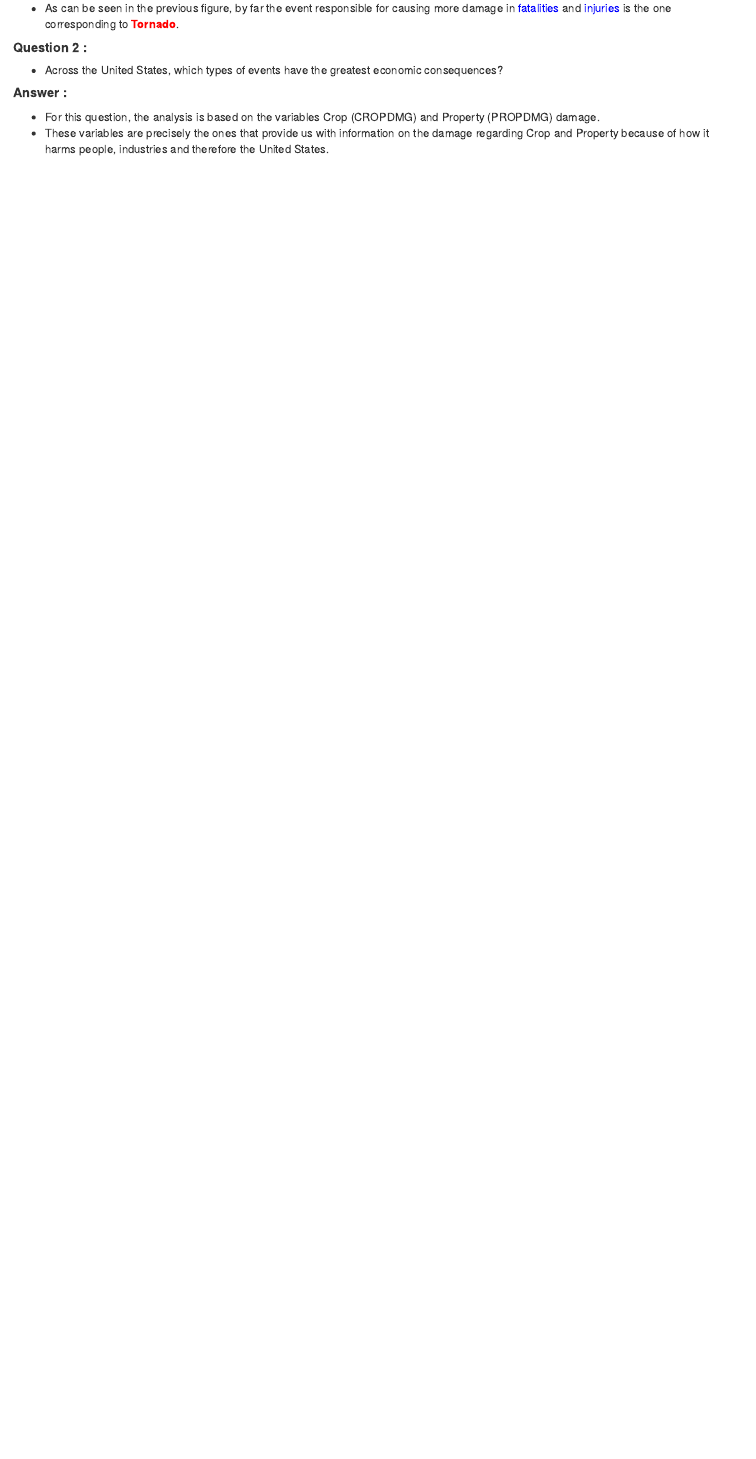
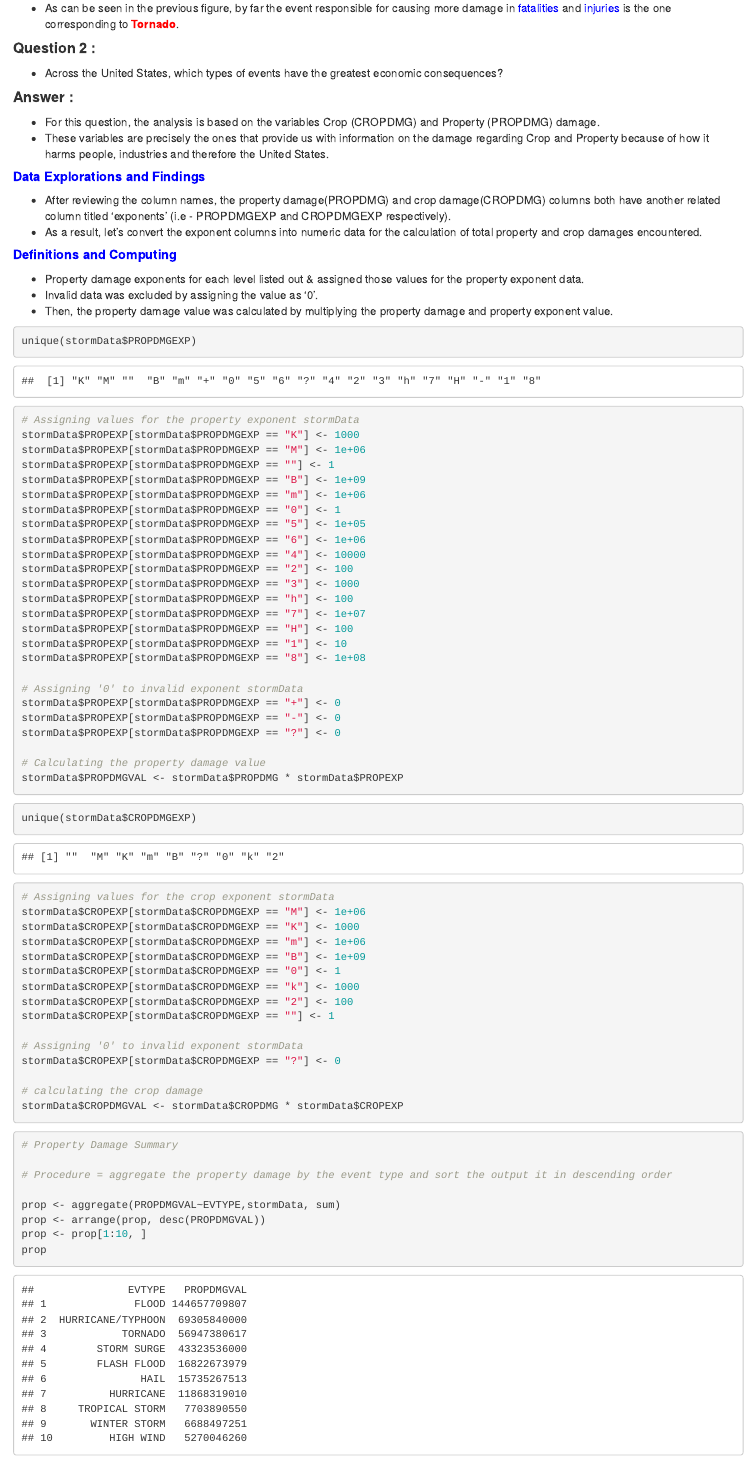
Before and after one commit to myrba2win/Reproducible-Research-Course-Project-2, an R Markdown document (Severe_Weather_Events.Rmd): the page in a window 1100 px wide, from 5010 px down before the commit and from 5020 px down after it, so that both start at the same text. The pictures show the output file Severe_Weather_Events.html that the author committed with the source, opened offline.

Commit message:
Uploading New Files and updating others.

````diff
--- a/Severe_Weather_Events.Rmd
+++ b/Severe_Weather_Events.Rmd
@@ -142,9 +142,91 @@ grid.arrange(fatalities_data, injuries_data, ncol=2, nrow=1, bottom = "Figure 1:
 
 
 
-##### **Question 2 : **
+#### **Question 2 : **
 - Across the United States, which types of events have the greatest economic consequences?
 
-##### **Answer :**
+#### **Answer :**
 - For this question, the analysis is based on the variables Crop (CROPDMG) and Property (PROPDMG) damage.
 - These variables are precisely the ones that provide us with information on the damage regarding Crop and Property because of how it harms people, industries and therefore the United States.
+
+##### **<span style="color:blue">Data Explorations and Findings</span>**
+- After reviewing the column names, the property damage(PROPDMG) and crop damage(CROPDMG) columns both have another related column titled 'exponents' (i.e - PROPDMGEXP and CROPDMGEXP respectively).
+- As a result, let's convert the exponent columns into numeric data for the calculation of total property and crop damages encountered.
+
+##### **<span style="color:blue">Definitions and Computing</span>**
+- Property damage exponents for each level listed out & assigned those values for the property exponent data.
+- Invalid data was excluded by assigning the value as '0'.
+- Then, the property damage value was calculated by multiplying the property damage and property exponent value.
+
+
+```{r echo = TRUE, results = 'markup', warning = TRUE, message = TRUE}
+
+unique(stormData$PROPDMGEXP)
+```
+
+```{r echo = TRUE, results = 'markup', warning = TRUE, message = TRUE}
+
+# Assigning values for the property exponent stormData
+stormData$PROPEXP[stormData$PROPDMGEXP == "K"] <- 1000
+stormData$PROPEXP[stormData$PROPDMGEXP == "M"] <- 1e+06
+stormData$PROPEXP[stormData$PROPDMGEXP == ""] <- 1
+stormData$PROPEXP[stormData$PROPDMGEXP == "B"] <- 1e+09
+stormData$PROPEXP[stormData$PROPDMGEXP == "m"] <- 1e+06
+stormData$PROPEXP[stormData$PROPDMGEXP == "0"] <- 1
+stormData$PROPEXP[stormData$PROPDMGEXP == "5"] <- 1e+05
+stormData$PROPEXP[stormData$PROPDMGEXP == "6"] <- 1e+06
+stormData$PROPEXP[stormData$PROPDMGEXP == "4"] <- 10000
+stormData$PROPEXP[stormData$PROPDMGEXP == "2"] <- 100
+stormData$PROPEXP[stormData$PROPDMGEXP == "3"] <- 1000
+stormData$PROPEXP[stormData$PROPDMGEXP == "h"] <- 100
+stormData$PROPEXP[stormData$PROPDMGEXP == "7"] <- 1e+07
+stormData$PROPEXP[stormData$PROPDMGEXP == "H"] <- 100
+stormData$PROPEXP[stormData$PROPDMGEXP == "1"] <- 10
+stormData$PROPEXP[stormData$PROPDMGEXP == "8"] <- 1e+08
+
+# Assigning '0' to invalid exponent stormData
+stormData$PROPEXP[stormData$PROPDMGEXP == "+"] <- 0
+stormData$PROPEXP[stormData$PROPDMGEXP == "-"] <- 0
+stormData$PROPEXP[stormData$PROPDMGEXP == "?"] <- 0
+
+# Calculating the property damage value
+stormData$PROPDMGVAL <- stormData$PROPDMG * stormData$PROPEXP
+```
+
+```{r echo = TRUE, results = 'markup', warning = TRUE, message = TRUE}
+
+unique(stormData$CROPDMGEXP)
+```
+
+```{r echo = TRUE, results = 'markup', warning = TRUE, message = TRUE}
+
+# Assigning values for the crop exponent stormData
+stormData$CROPEXP[stormData$CROPDMGEXP == "M"] <- 1e+06
+stormData$CROPEXP[stormData$CROPDMGEXP == "K"] <- 1000
+stormData$CROPEXP[stormData$CROPDMGEXP == "m"] <- 1e+06
+stormData$CROPEXP[stormData$CROPDMGEXP == "B"] <- 1e+09
+stormData$CROPEXP[stormData$CROPDMGEXP == "0"] <- 1
+stormData$CROPEXP[stormData$CROPDMGEXP == "k"] <- 1000
+stormData$CROPEXP[stormData$CROPDMGEXP == "2"] <- 100
+stormData$CROPEXP[stormData$CROPDMGEXP == ""] <- 1
+
+# Assigning '0' to invalid exponent stormData
+stormData$CROPEXP[stormData$CROPDMGEXP == "?"] <- 0
+
+# calculating the crop damage
+stormData$CROPDMGVAL <- stormData$CROPDMG * stormData$CROPEXP
+```
+
+```{r echo = TRUE, results = 'markup', warning = TRUE, message = TRUE}
+
+# Property Damage Summary
+
+# Procedure = aggregate the property damage by the event type and sort the output it in descending order
+
+prop <- aggregate(PROPDMGVAL~EVTYPE,stormData, sum)
+prop <- arrange(prop, desc(PROPDMGVAL))
+prop <- prop[1:10, ]
+prop
+```
+
+```{r echo = TRUE, results = 'markup', warning = TRUE, message = TRUE}
````
Also changed, not shown: Severe_Weather_Events.html, Severe_Weather_Events_files/figure-html/unnamed-chunk-15-1.png (added), Severe_Weather_Events_files/figure-html/unnamed-chunk-16-1.png (added), Severe_Weather_Events.Rmd (39 more changed lines).
